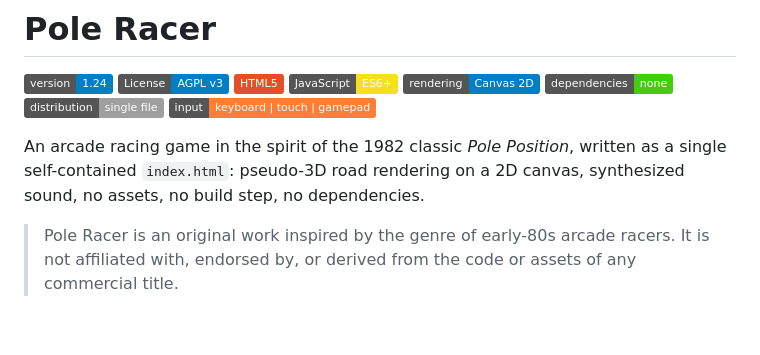
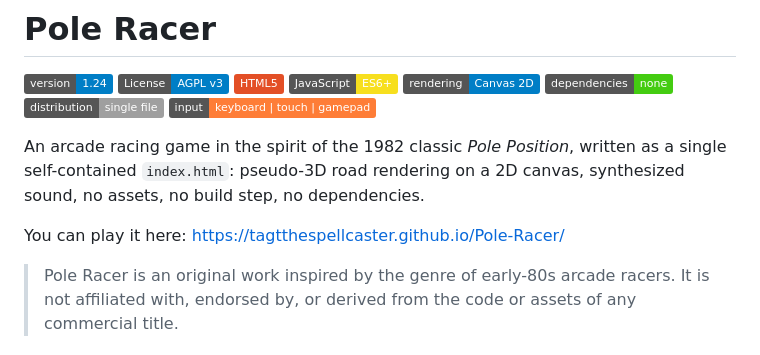
Before and after one commit to TagtTheSpellcaster/Pole-Racer, a Markdown page: README.md, the part around the change. Rendered like a GitHub page; badges without logos; blank space fills up the shorter version.

```diff
--- a/README.md
+++ b/README.md
@@ -10,6 +10,8 @@
 ![Input](https://img.shields.io/badge/input-keyboard_%7C_touch_%7C_gamepad-orange)
 
 An arcade racing game in the spirit of the 1982 classic *Pole Position*, written as a single self-contained `index.html`: pseudo-3D road rendering on a 2D canvas, synthesized sound, no assets, no build step, no dependencies.
+
+You can play it here: https://tagtthespellcaster.github.io/Pole-Racer/
 
 > Pole Racer is an original work inspired by the genre of early-80s arcade racers. It is not affiliated with, endorsed by, or derived from the code or assets of any commercial title.
 
```
